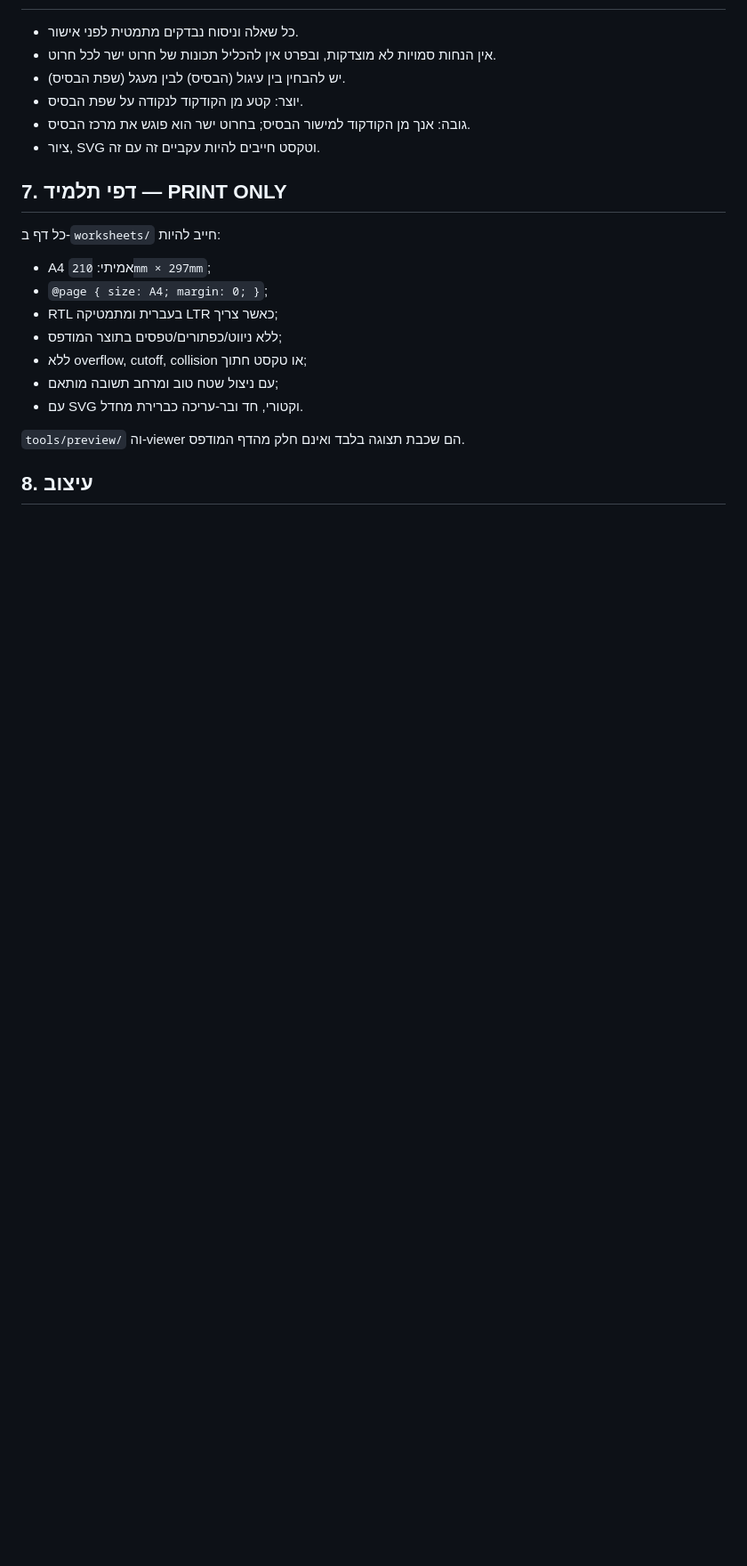
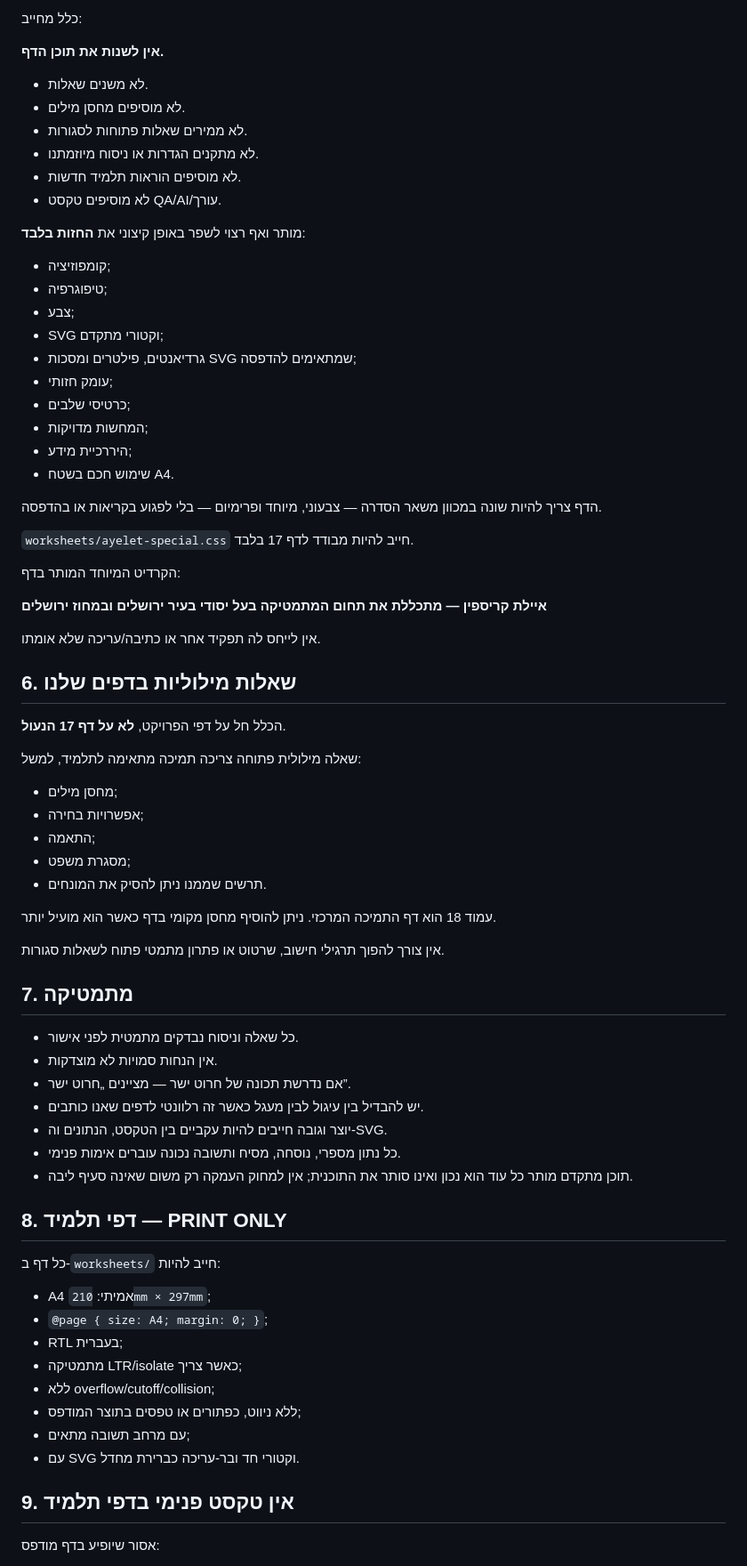
Before and after one commit to yanivmizrachiy/smartschool-hebrew-voice-notes, a Markdown page: RULES.md, the part around one of its changes. Shown at 89% size. GitHub-like rendering; blank space fills up the shorter version.

```diff
--- a/RULES.md
+++ b/RULES.md
@@ -74,24 +82,77 @@ HTML/CSS/SVG משמשים כמנוע הפקה, תצוגה ו-QA. אין אינט
+כלל מחייב:
+
+**אין לשנות את תוכן הדף.**
+
+- לא משנים שאלות.
+- לא מוסיפים מחסן מילים.
+- לא ממירים שאלות פתוחות לסגורות.
+- לא מתקנים הגדרות או ניסוח מיוזמתנו.
+- לא מוסיפים הוראות תלמיד חדשות.
+- לא מוסיפים טקסט QA/AI/עורך.
+
+מותר ואף רצוי לשפר באופן קיצוני את **החזות בלבד**:
+
+- קומפוזיציה;
+- טיפוגרפיה;
+- צבע;
+- SVG וקטורי מתקדם;
+- גרדיאנטים, פילטרים ומסכות SVG שמתאימים להדפסה;
+- עומק חזותי;
+- כרטיסי שלבים;
+- המחשות מדויקות;
+- היררכיית מידע;
+- שימוש חכם בשטח A4.
+
+הדף צריך להיות שונה במכוון משאר הסדרה — צבעוני, מיוחד ופרימיום — בלי לפגוע בקריאות או בהדפסה.
+
+`worksheets/ayelet-special.css` חייב להיות מבודד לדף 17 בלבד.
+
+הקרדיט המיוחד המותר בדף:
+
+**איילת קריספין — מתכללת את תחום המתמטיקה בעל יסודי בעיר ירושלים ובמחוז ירושלים**
+
+אין לייחס לה תפקיד אחר או כתיבה/עריכה שלא אומתו.
+
+## 6. שאלות מילוליות בדפים שלנו
+
+הכלל חל על דפי הפרויקט, **לא על דף 17 הנעול**.
+
+שאלה מילולית פתוחה צריכה תמיכה מתאימה לתלמיד, למשל:
+
+- מחסן מילים;
+- אפשרויות בחירה;
+- התאמה;
+- מסגרת משפט;
+- תרשים שממנו ניתן להסיק את המונחים.
+
+עמוד 18 הוא דף התמיכה המרכזי. ניתן להוסיף מחסן מקומי בדף כאשר הוא מועיל יותר.
+
+אין צורך להפוך תרגילי חישוב, שרטוט או פתרון מתמטי פתוח לשאלות סגורות.
+
+## 7. מתמטיקה
 
 - כל שאלה וניסוח נבדקים מתמטית לפני אישור.
-- אין הנחות סמויות לא מוצדקות, ובפרט אין להכליל תכונות של חרוט ישר לכל חרוט.
-- יש להבחין בין עיגול (הבסיס) לבין מעגל (שפת הבסיס).
-- יוצר: קטע מן הקודקוד לנקודה על שפת הבסיס.
-- גובה: אנך מן הקודקוד למישור הבסיס; בחרוט ישר הוא פוגש את מרכז הבסיס.
-- ציור, SVG וטקסט חייבים להיות עקביים זה עם זה.
+- אין הנחות סמויות לא מוצדקות.
+- אם נדרשת תכונה של חרוט ישר — מציינים „חרוט ישר”.
+- יש להבדיל בין עיגול לבין מעגל כאשר זה רלוונטי לדפים שאנו כותבים.
+- יוצר וגובה חייבים להיות עקביים בין הטקסט, הנתונים וה-SVG.
+- כל נתון מספרי, נוסחה, מסיח ותשובה נכונה עוברים אימות פנימי.
+- תוכן מתקדם מותר כל עוד הוא נכון ואינו סותר את התוכנית; אין למחוק העמקה רק משום שאינה סעיף ליבה.
 
-## 7. דפי תלמיד — PRINT ONLY
+## 8. דפי תלמיד — PRINT ONLY
 
 כל דף ב-`worksheets/` חייב להיות:
 
 - A4 אמיתי: `210mm × 297mm`;
 - `@page { size: A4; margin: 0; }`;
-- RTL בעברית ומתמטיקה LTR כאשר צריך;
-- ללא ניווט/כפתורים/טפסים בתוצר המודפס;
-- ללא overflow, cutoff, collision או טקסט חתוך;
-- עם ניצול שטח טוב ומרחב תשובה מותאם;
-- עם SVG וקטורי, חד ובר-עריכה כברירת מחדל.
+- RTL בעברית;
+- מתמטיקה LTR/isolate כאשר צריך;
+- ללא overflow/cutoff/collision;
+- ללא ניווט, כפתורים או טפסים בתוצר המודפס;
+- עם מרחב תשובה מתאים;
+- עם SVG וקטורי חד ובר-עריכה כברירת מחדל.
 
-`tools/preview/` וה-viewer הם שכבת תצוגה בלבד ואינם חלק מהדף המודפס.
+## 9. אין טקסט פנימי בדפי תלמיד
 
-## 8. עיצוב
+אסור שיופיע בדף מודפס:
 
```
Also changed, not shown: other parts of RULES.md (+95 -108 lines).
